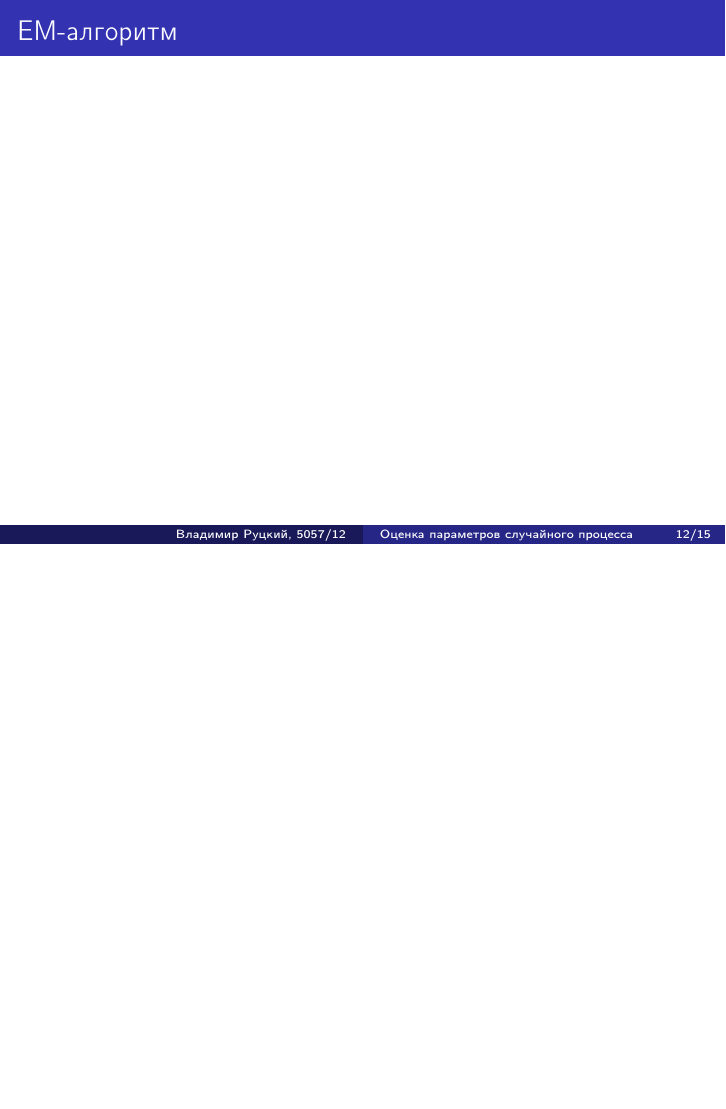
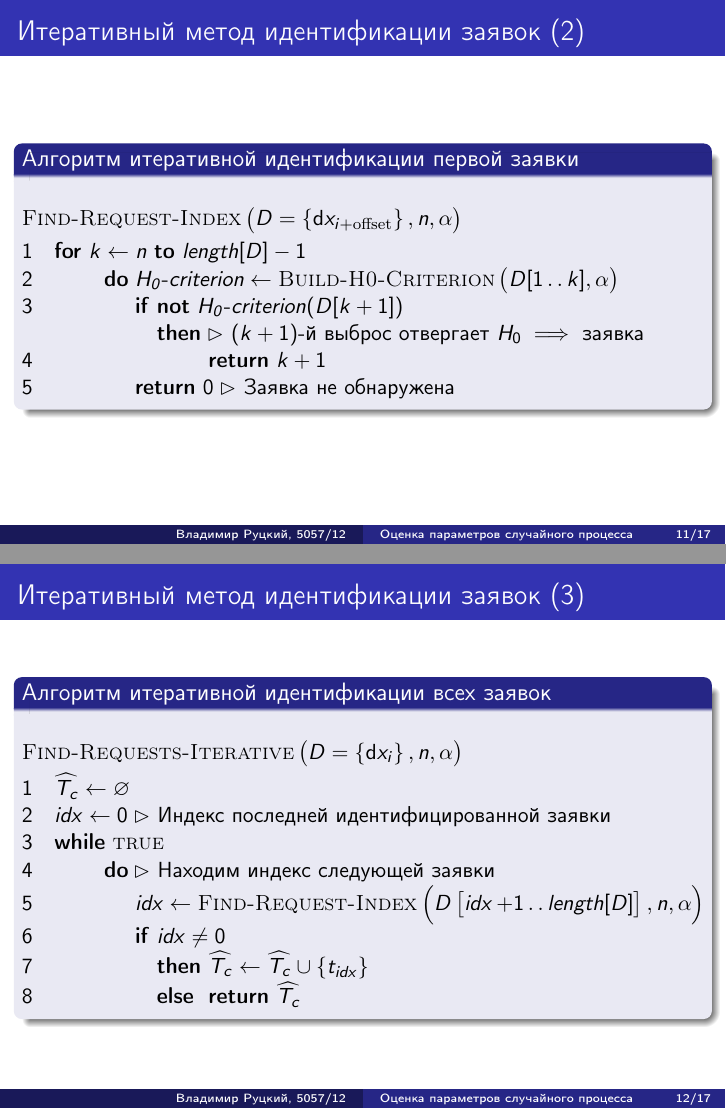
Before and after one commit to rutsky/semester10, LaTeX slides (Stochastic_models_of_computer_systems/lab2/presentation/presentation.tex): page 12 of 15 before the commit and pages 11 and 12 of 17 after it, the two joined at a grey line, the shorter picture padded with empty space. Compiled offline with pdfLaTeX.

Commit message:
Finish slides for iteratice method

```diff
--- a/Stochastic_models_of_computer_systems/lab2/presentation/presentation.tex
+++ b/Stochastic_models_of_computer_systems/lab2/presentation/presentation.tex
@@ -8,7 +8,13 @@
 
 \documentclass[utf8]{beamer}
 \usepackage[russian]{babel}
+
+% \dif, \del{}, \cbr{}, \sbr.
 \usepackage{commath}
+
+% Pseudocode as in Cormen book.
+\usepackage{clrscode}
+
 %\usetheme{default}
 \usetheme{Madrid}
 %\usetheme{Warsaw}
@@ -215,8 +221,76 @@ $$
 \end{frame}
 
 
-\begin{frame}
+\begin{frame}{Итеративный метод идентификации заявок (2)}
+\begin{block}{Алгоритм итеративной идентификации первой заявки}
+  \begin{codebox}
+  \Procname{$\proc{Find-Request-Index}
+      \del{D = \cbr{\dif x_{i + \mathrm{offset}}}, n, \alpha}$}
+  \li \For $k \gets n$ \To $\id{length}[D] - 1$
+  \li \Do
+        $\id{H_0-criterion} \gets
+          \proc{Build-H0-Criterion}\del{D[1 \twodots k], \alpha}$
+  \li   \If \kw{not} $\id{H_0-criterion}(D[k+1])$
+  \zi   \Then
+          \Comment $(k+1)$-й выброс отвергает $H_0 \implies$ заявка
+  \li     \Return $k+1$
+        \End
+  \li   \Return 0 \Comment Заявка не обнаружена
+      \End
+  \end{codebox}
+\end{block}
+\end{frame}
 
+
+\begin{frame}{Итеративный метод идентификации заявок (3)}
+\begin{block}{Алгоритм итеративной идентификации всех заявок}
+  \begin{codebox}
+  \Procname{$\proc{Find-Requests-Iterative}
+      \del{D=\cbr{\dif x_i}, n, \alpha}$}
+  \li $\widehat{T_c} \gets \varnothing$
+  \li $\id{idx} \gets 0$ \Comment Индекс последней идентифицированной заявки
+  \li \While \const{true}
+  \li \Do
+        \Comment Находим индекс следующей заявки
+  \li   $\id{idx} \gets \proc{Find-Request-Index}
+            \del{D\sbr{\id{idx} + 1 \twodots \id{length}[D]},
+            n, \alpha}$
+  \li   \If $\id{idx} \neq 0$
+  \li   \Then
+          $\widehat{T_c} \gets \widehat{T_c} \cup \cbr{t_{idx}}$
+  \li   \Else
+          \Return $\widehat{T_c}$
+        \End
+      \End
+  \end{codebox}
+\end{block}
+\end{frame}
+
+
+\begin{frame}{Оценка параметров модели}
+
+\begin{block}{Интенсивность поступления заявок}
+$$\widehat{\lambda} =
+    \frac{1}{|\widehat{T_c}|}
+        \sum\limits_{i=1}^{|\widehat{T_c}|} (t_{c_{i+1}} - t_{c_i})$$
+\end{block}
+\begin{block}{Параметры фоновой загрузки}
+$$
+  \widehat{m} = \frac{1}{K-1} \sum\limits_{i=1}^{K-1} x_i, \quad
+  \widehat{\sigma}^2 =
+      \frac{1}{K-2} \sum\limits_{i=1}^{K-1} \del{x_i - \widehat{m}}^2, \quad
+  K = t_{c_1} / \Delta t
+$$
+\end{block}
+\begin{block}{Параметры загрузки при обработке заявок}
+$$
+  \widehat{m_c} = \frac{1}{\envert{T_c}} \sum\limits_{t_c \in T_c}
+      \dif x_{t_c / \Delta t}, \quad
+  \widehat{\sigma}^2 \Delta t + \widehat{\sigma_c}^2 =
+      \frac{1}{\envert{T_c} - 1} \sum\limits_{t_c \in T_c}
+      \del{\dif x_{t_c / \Delta t} - \widehat{m_c}}^2
+$$
+\end{block}
 \end{frame}
 
 
```
Also changed, not shown: Stochastic_models_of_computer_systems/lab2/presentation/presentation.tex (10 more changed lines).
